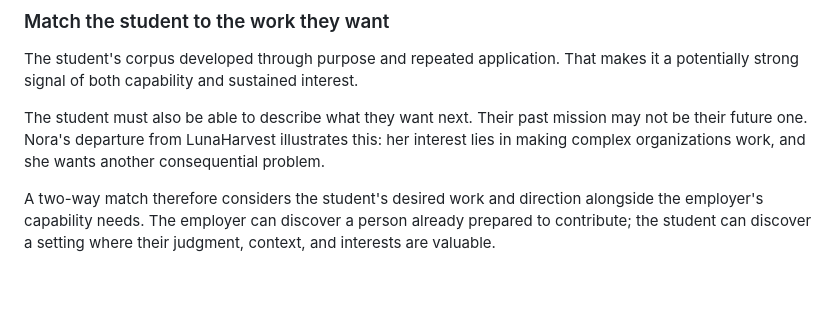
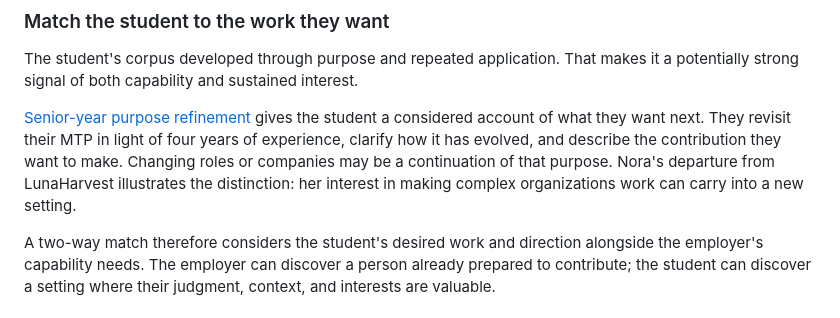
Before and after one commit to SublimeDelusion/education-moonshot, a Markdown page: concepts/the-work-is-the-proof.md, the part around the change. GitHub-like rendering; blank space fills up the shorter version.

Commit message:
Add senior-year purpose refinement and future direction to the education model

```diff
--- a/concepts/the-work-is-the-proof.md
+++ b/concepts/the-work-is-the-proof.md
@@ -83,7 +83,7 @@ The employer and graduate can then spend their time examining the consequential
 
 The student's corpus developed through purpose and repeated application. That makes it a potentially strong signal of both capability and sustained interest.
 
-The student must also be able to describe what they want next. Their past mission may not be their future one. Nora's departure from LunaHarvest illustrates this: her interest lies in making complex organizations work, and she wants another consequential problem.
+[Senior-year purpose refinement](purpose-replaces-the-degree-program.md#senior-year-define-your-future) gives the student a considered account of what they want next. They revisit their MTP in light of four years of experience, clarify how it has evolved, and describe the contribution they want to make. Changing roles or companies may be a continuation of that purpose. Nora's departure from LunaHarvest illustrates the distinction: her interest in making complex organizations work can carry into a new setting.
 
 A two-way match therefore considers the student's desired work and direction alongside the employer's capability needs. The employer can discover a person already prepared to contribute; the student can discover a setting where their judgment, context, and interests are valuable.
 
```
